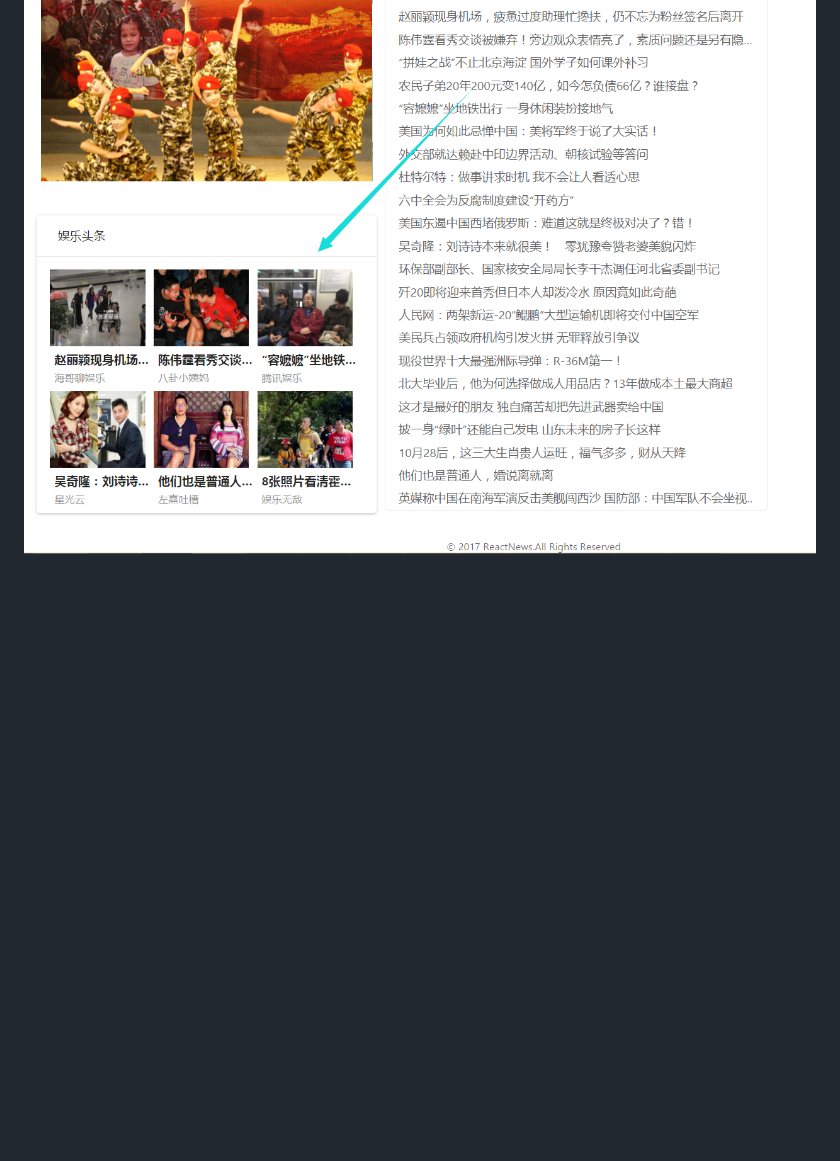
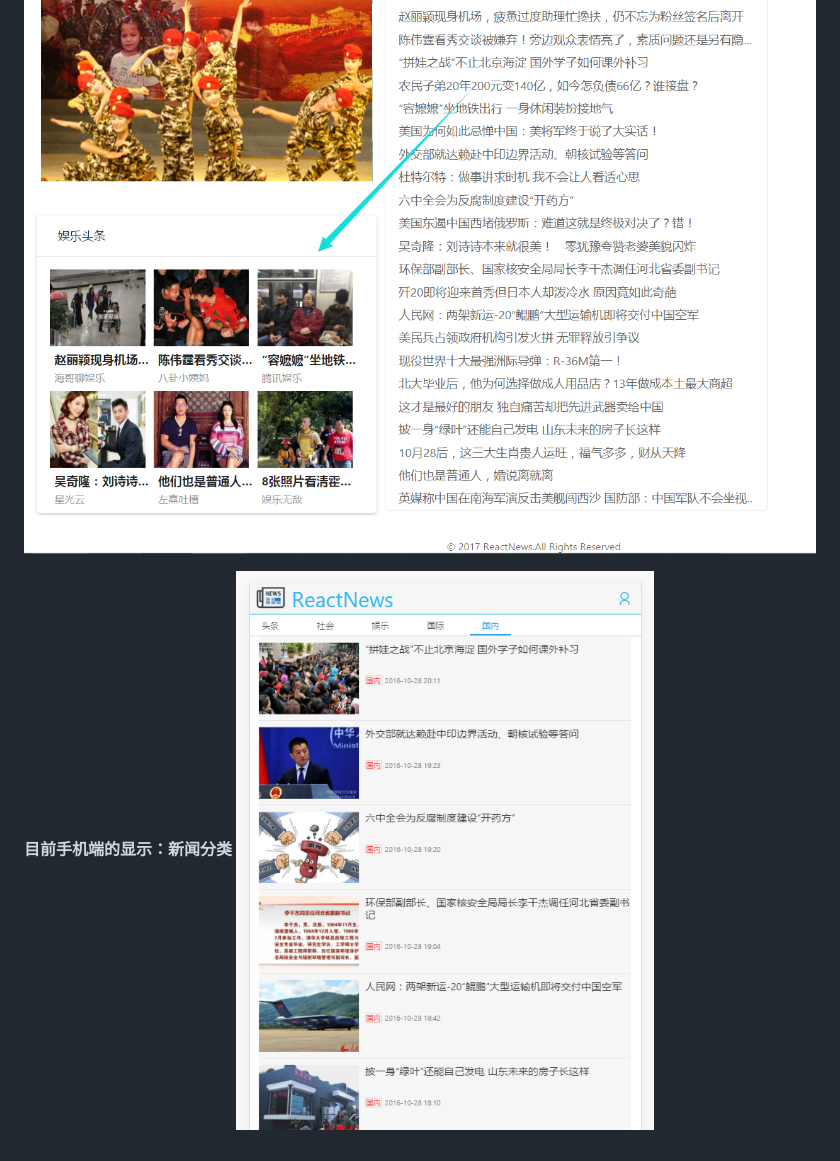
Before and after one commit to xiaoxiaohappy/React_practice_news, a Markdown page: README.md, the part around the change printed below. Drawn GitHub-style; pictures changed too: READMEpictures/mobileNews.png (added); blank space fills up the shorter version.

Commit message:
mobile_list

```diff
--- a/README.md
+++ b/README.md
@@ -25 +25,4 @@
 <img src="READMEpictures/images.png"/>
+
+**目前手机端的显示：新闻分类**
+<img src="READMEpictures/mobileNews.png"/>
```
Also changed, not shown: other parts of README.md (+4 -4 lines), 3 other files.
